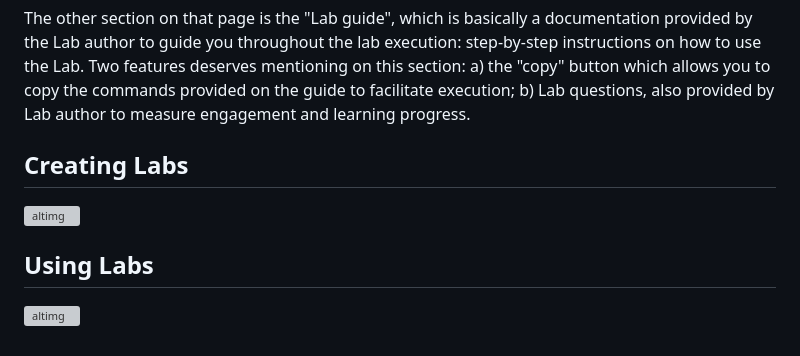
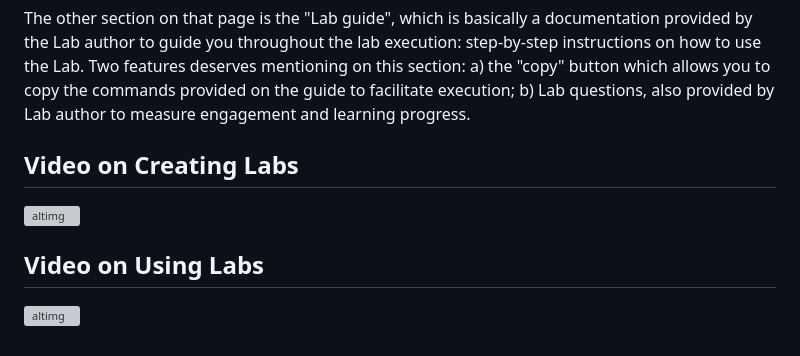
Before and after one commit to hackinsdn/dashboard, a Markdown page: doc/GETTING_STARTED.md, the part around the change. Rendered like a GitHub page; grey boxes are pictures that could not be loaded.

Commit message:
update youtube videos

```diff
--- a/doc/GETTING_STARTED.md
+++ b/doc/GETTING_STARTED.md
@@ -76,11 +76,11 @@ On the footer of the Lab resources section, you will two buttons for Finishing t
 
 The other section on that page is the "Lab guide", which is basically a documentation provided by the Lab author to guide you throughout the lab execution: step-by-step instructions on how to use the Lab. Two features deserves mentioning on this section: a) the "copy" button which allows you to copy the commands provided on the guide to facilitate execution; b) Lab questions, also provided by Lab author to measure engagement and learning progress.
 
-## Creating Labs
+## Video on Creating Labs
 
 [![altimg](https://img.youtube.com/vi/YKb_MtTeZ1k/0.jpg)](https://www.youtube.com/watch?v=YKb_MtTeZ1k)
 
 
-## Using Labs
+## Video on Using Labs
 
 [![altimg](https://img.youtube.com/vi/o5lC5tBhZM0/0.jpg)](https://www.youtube.com/watch?v=o5lC5tBhZM0)
```
